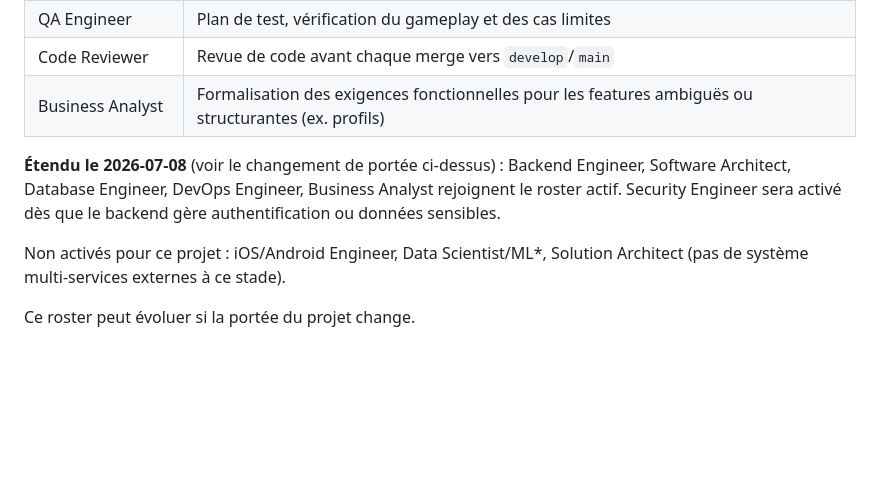
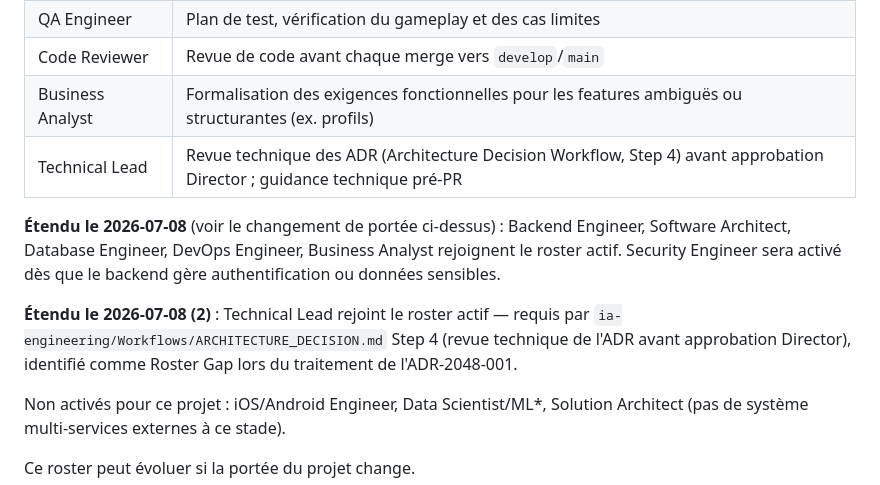
Before and after one commit to Equinxe/2048, a Markdown page: CLAUDE.md, the part around the change. Drawn GitHub-style; blank space fills up the shorter version.

Commit message:
docs(scope): activate Technical Lead in the roster
ia-engineering/Workflows/ARCHITECTURE_DECISION.md Step 4 requires
Technical Lead review of every ADR before Director approval. This
Employee was missing from the active roster (Roster Gap, discovered
while processing ADR-2048-001), per the Roster Gaps process in
ia-engineering/Core/MAIN_AGENT_CONDUCT.md.

Co-Authored-By: Claude Sonnet 5 <noreply@anthropic.com>

```diff
--- a/CLAUDE.md
+++ b/CLAUDE.md
@@ -102,8 +102,11 @@ Quand un standard officiel existe, on l'utilise. On n'invente jamais de règle q
 | QA Engineer | Plan de test, vérification du gameplay et des cas limites |
 | Code Reviewer | Revue de code avant chaque merge vers `develop`/`main` |
 | Business Analyst | Formalisation des exigences fonctionnelles pour les features ambiguës ou structurantes (ex. profils) |
+| Technical Lead | Revue technique des ADR (Architecture Decision Workflow, Step 4) avant approbation Director ; guidance technique pré-PR |
 
 **Étendu le 2026-07-08** (voir le changement de portée ci-dessus) : Backend Engineer, Software Architect, Database Engineer, DevOps Engineer, Business Analyst rejoignent le roster actif. Security Engineer sera activé dès que le backend gère authentification ou données sensibles.
+
+**Étendu le 2026-07-08 (2)** : Technical Lead rejoint le roster actif — requis par `ia-engineering/Workflows/ARCHITECTURE_DECISION.md` Step 4 (revue technique de l'ADR avant approbation Director), identifié comme Roster Gap lors du traitement de l'ADR-2048-001.
 
 Non activés pour ce projet : iOS/Android Engineer, Data Scientist/ML*, Solution Architect (pas de système multi-services externes à ce stade).
 
```
